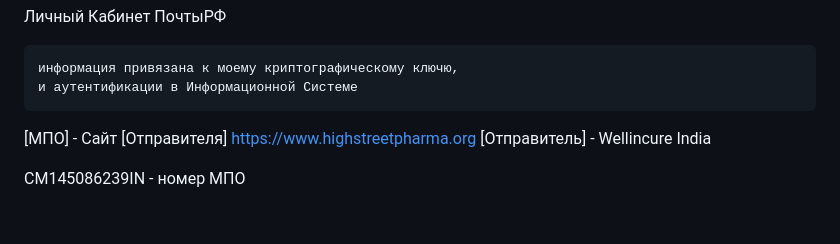
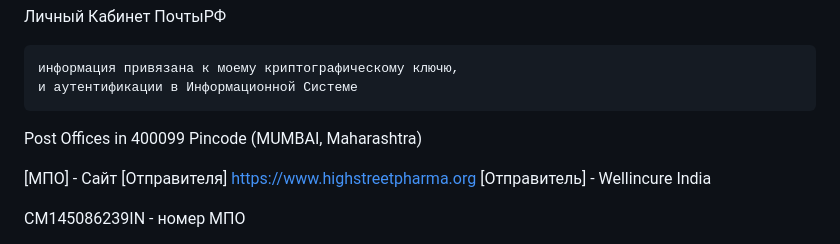
Before and after one commit to kalevalski/ugolovnoe-delo-modafinil, a Markdown page: [ОДНО ОКНО]/ReadMe.md, the part around the change. GitHub-like rendering; blank space fills up the shorter version.

```diff
--- a/[ОДНО ОКНО]/ReadMe.md
+++ b/[ОДНО ОКНО]/ReadMe.md
@@ -29,6 +29,8 @@
     информация привязана к моему криптографическому ключю,
     и аутентификации в Информационной Системе
 
+
+Post Offices in 400099 Pincode (MUMBAI, Maharashtra)
 
 
 [МПО] -
```
